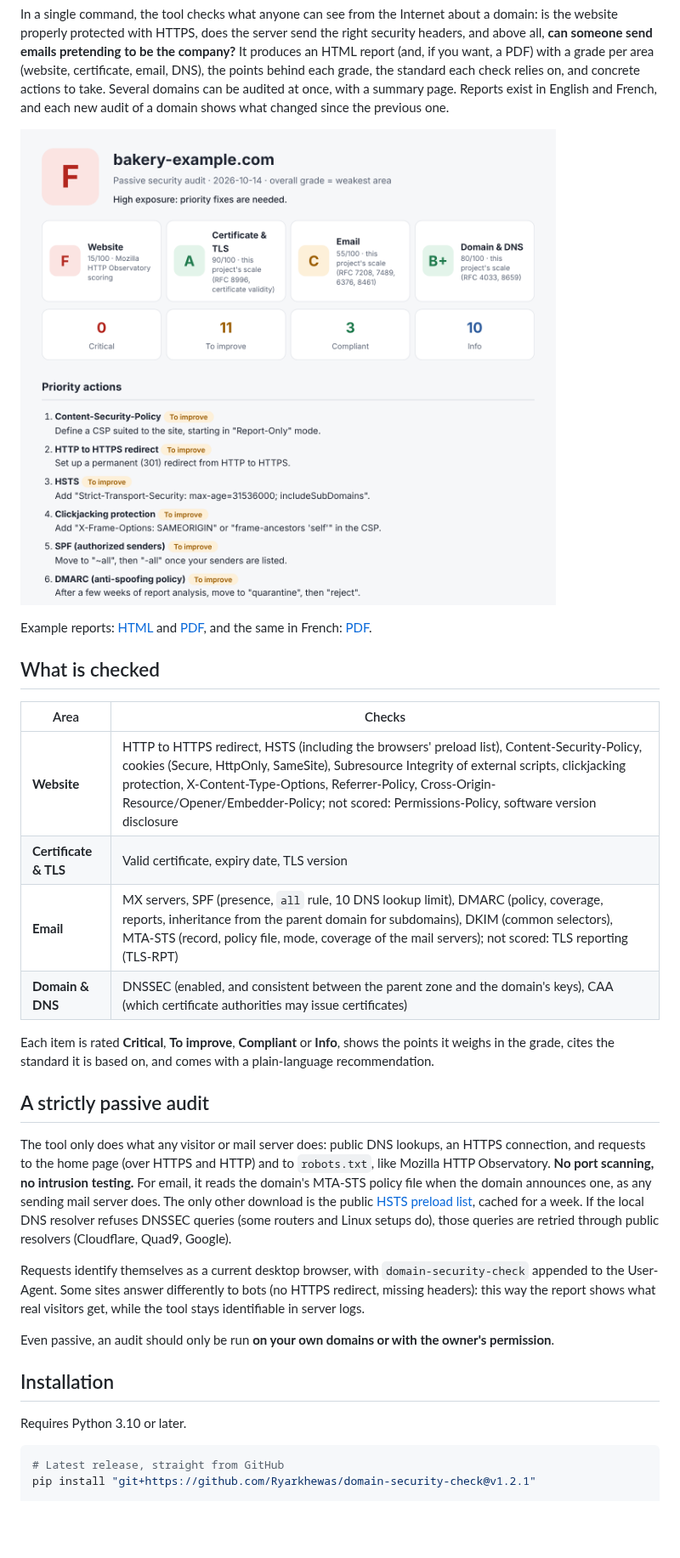
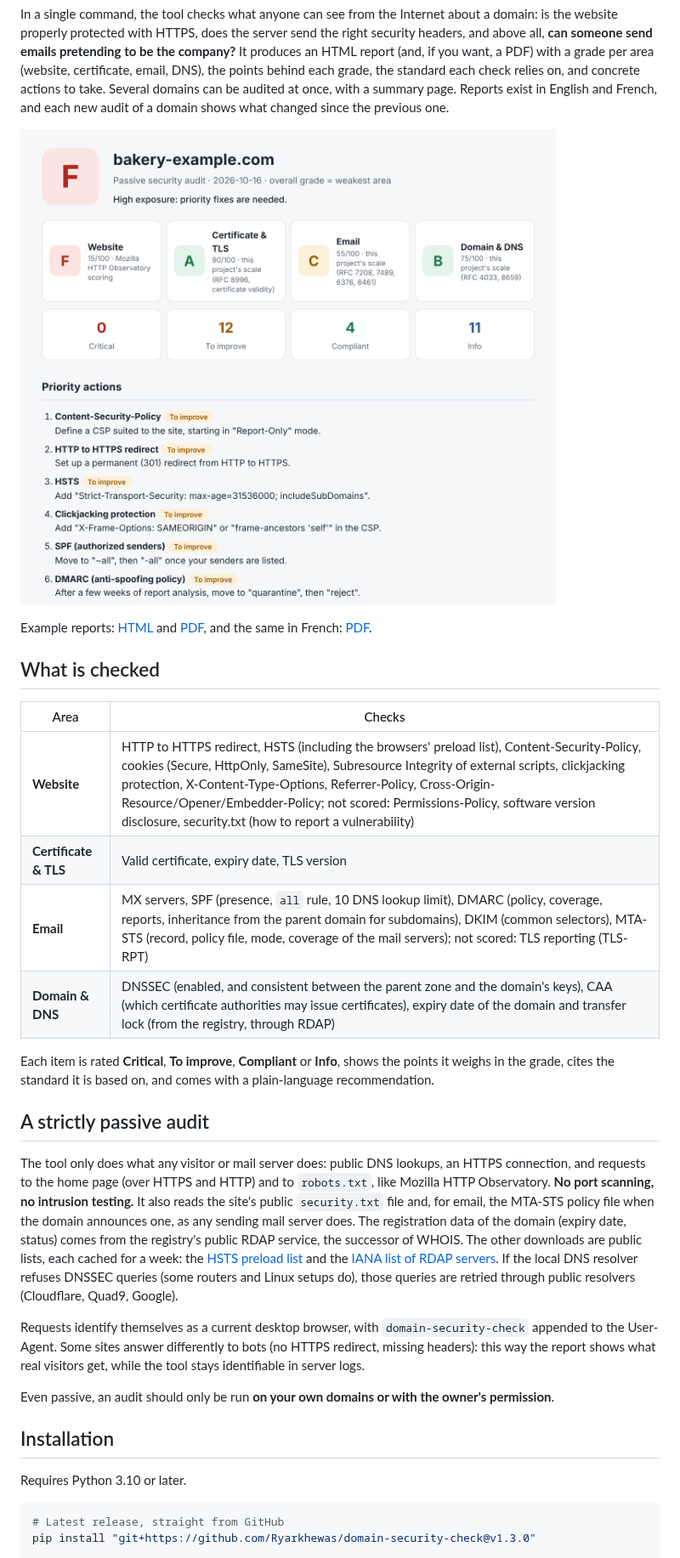
Before and after one commit to Ryarkhewas/domain-security-check, a Markdown page: README.md, the part around one of its changes. Shown at 85% size. Rendered like a GitHub page; pictures changed too: examples/preview.png; blank space fills up the shorter version.

Commit message:
Version 1.3.0: README, changelog and example reports

````diff
--- a/README.md
+++ b/README.md
@@ -14,16 +14,16 @@ Example reports: [HTML](examples/demo_report.html) and [PDF](examples/demo_repor
 
 | Area | Checks |
 |---|---|
-| **Website** | HTTP to HTTPS redirect, HSTS (including the browsers' preload list), Content-Security-Policy, cookies (Secure, HttpOnly, SameSite), Subresource Integrity of external scripts, clickjacking protection, X-Content-Type-Options, Referrer-Policy, Cross-Origin-Resource/Opener/Embedder-Policy; not scored: Permissions-Policy, software version disclosure |
+| **Website** | HTTP to HTTPS redirect, HSTS (including the browsers' preload list), Content-Security-Policy, cookies (Secure, HttpOnly, SameSite), Subresource Integrity of external scripts, clickjacking protection, X-Content-Type-Options, Referrer-Policy, Cross-Origin-Resource/Opener/Embedder-Policy; not scored: Permissions-Policy, software version disclosure, security.txt (how to report a vulnerability) |
 | **Certificate & TLS** | Valid certificate, expiry date, TLS version |
 | **Email** | MX servers, SPF (presence, `all` rule, 10 DNS lookup limit), DMARC (policy, coverage, reports, inheritance from the parent domain for subdomains), DKIM (common selectors), MTA-STS (record, policy file, mode, coverage of the mail servers); not scored: TLS reporting (TLS-RPT) |
-| **Domain & DNS** | DNSSEC (enabled, and consistent between the parent zone and the domain's keys), CAA (which certificate authorities may issue certificates) |
+| **Domain & DNS** | DNSSEC (enabled, and consistent between the parent zone and the domain's keys), CAA (which certificate authorities may issue certificates), expiry date of the domain and transfer lock (from the registry, through RDAP) |
 
 Each item is rated **Critical**, **To improve**, **Compliant** or **Info**, shows the points it weighs in the grade, cites the standard it is based on, and comes with a plain-language recommendation.
 
 ## A strictly passive audit
 
-The tool only does what any visitor or mail server does: public DNS lookups, an HTTPS connection, and requests to the home page (over HTTPS and HTTP) and to `robots.txt`, like Mozilla HTTP Observatory. **No port scanning, no intrusion testing.** For email, it reads the domain's MTA-STS policy file when the domain announces one, as any sending mail server does. The only other download is the public [HSTS preload list](https://hstspreload.org/), cached for a week. If the local DNS resolver refuses DNSSEC queries (some routers and Linux setups do), those queries are retried through public resolvers (Cloudflare, Quad9, Google).
+The tool only does what any visitor or mail server does: public DNS lookups, an HTTPS connection, and requests to the home page (over HTTPS and HTTP) and to `robots.txt`, like Mozilla HTTP Observatory. **No port scanning, no intrusion testing.** It also reads the site's public `security.txt` file and, for email, the MTA-STS policy file when the domain announces one, as any sending mail server does. The registration data of the domain (expiry date, status) comes from the registry's public RDAP service, the successor of WHOIS. The other downloads are public lists, each cached for a week: the [HSTS preload list](https://hstspreload.org/) and the [IANA list of RDAP servers](https://data.iana.org/rdap/dns.json). If the local DNS resolver refuses DNSSEC queries (some routers and Linux setups do), those queries are retried through public resolvers (Cloudflare, Quad9, Google).
 
 Requests identify themselves as a current desktop browser, with `domain-security-check` appended to the User-Agent. Some sites answer differently to bots (no HTTPS redirect, missing headers): this way the report shows what real visitors get, while the tool stays identifiable in server logs.
 
@@ -35,6 +35,6 @@ Requires Python 3.10 or later.
 
 ```bash
 # Latest release, straight from GitHub
-pip install "git+https://github.com/Ryarkhewas/domain-security-check@v1.2.1"
+pip install "git+https://github.com/Ryarkhewas/domain-security-check@v1.3.0"
 
 # With PDF output
````
Also changed, not shown: other parts of README.md (+9 -5 lines), CHANGELOG.md (+11 -0 lines), 4 other files.
